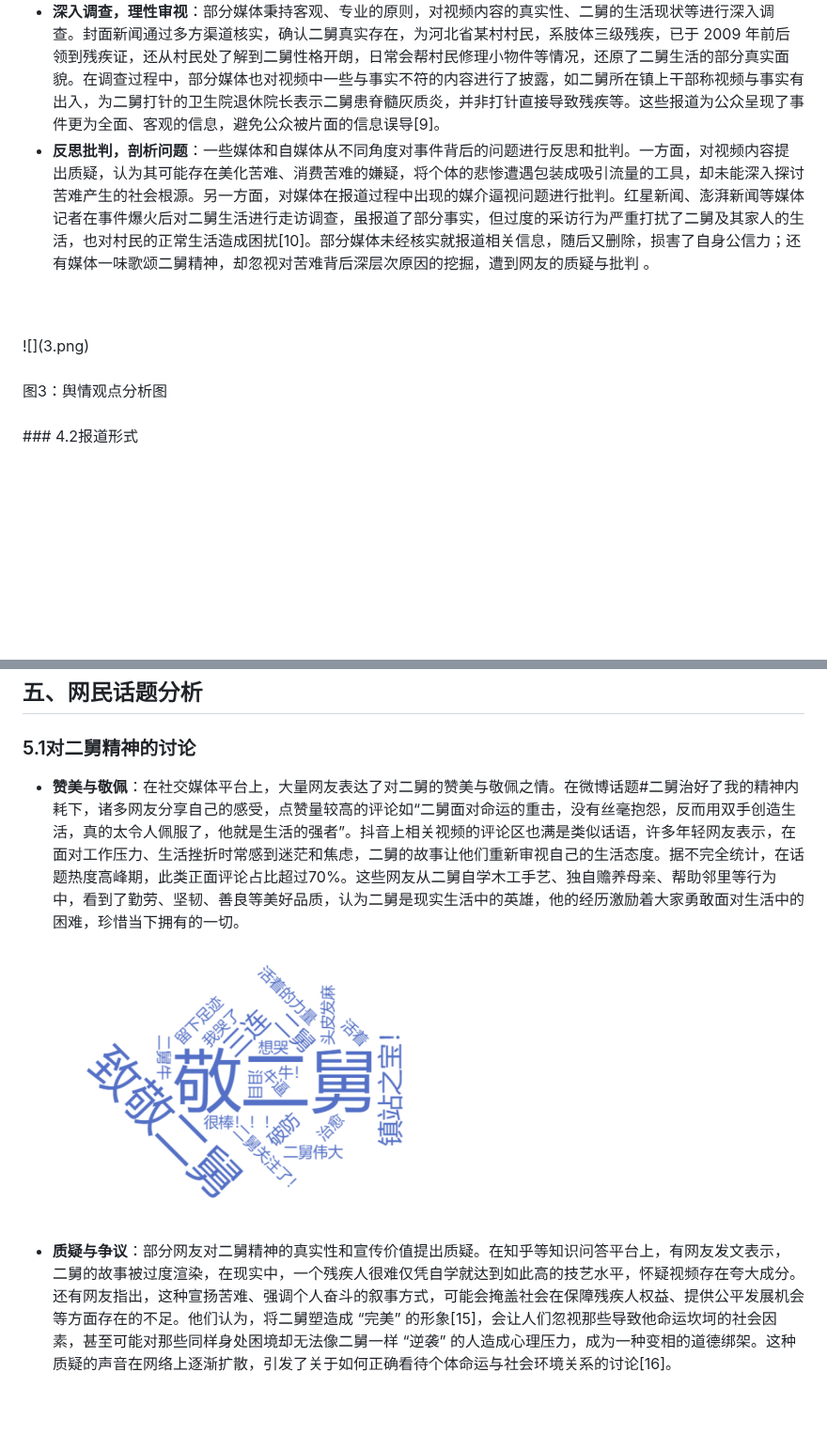
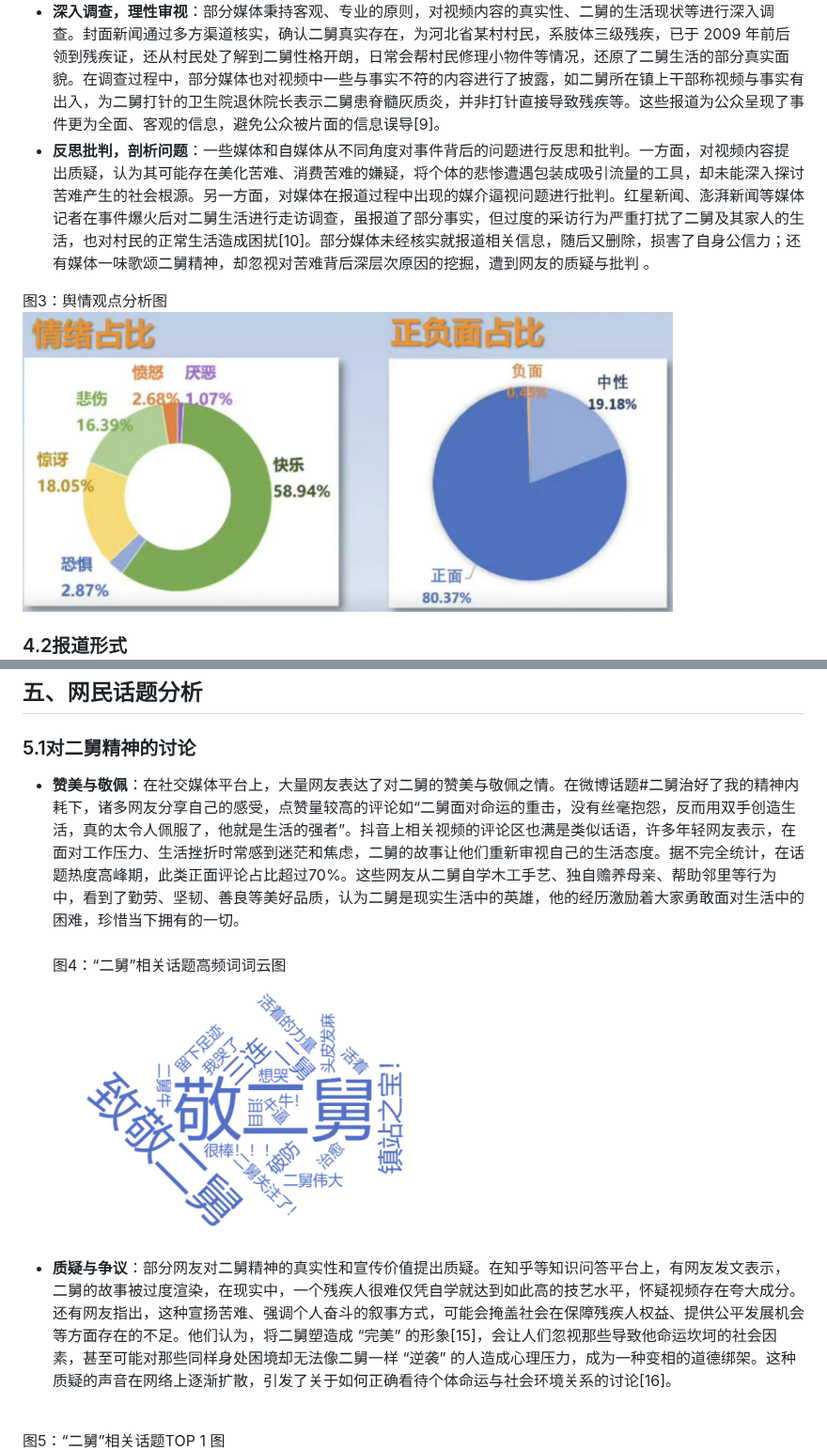
Before and after one commit to TheAlps10/rp, a Markdown page: README.md, 2 parts joined by grey strips. Shown at 94% size. GitHub-like rendering; blank space fills up the shorter version.

```diff
--- a/README.md
+++ b/README.md
@@ -102,15 +102,13 @@ B 站处理与舆论发酵：B 站对该视频采取 “撤销推荐” 处理
 
 - **正面肯定，弘扬精神**：多数主流媒体对二舅的故事给予高度肯定，将其作为弘扬正能量、展现人性光辉的典型案例。央广网评论致敬二舅坚韧的生命力，称赞他面对充满遗憾的人生，依然活得自洽而简单，认为二舅虽身处社会底层，却拥有向善向上自强的心，其故事充满向上生长的张力和韧性，促使人们思考应持有怎样的生活姿态来应对人生无常。极目锐评指出，二舅懂得用自己的双手打造属于自己的生活，表达了对二舅的认可，倡导人们尊重二舅的选择[8]。这类报道通过对二舅精神的宣扬，试图为社会树立积极的价值导向，引导大众在面对生活困境时保持乐观、坚强的态度。
 - **深入调查，理性审视**：部分媒体秉持客观、专业的原则，对视频内容的真实性、二舅的生活现状等进行深入调查。封面新闻通过多方渠道核实，确认二舅真实存在，为河北省某村村民，系肢体三级残疾，已于 2009 年前后领到残疾证，还从村民处了解到二舅性格开朗，日常会帮村民修理小物件等情况，还原了二舅生活的部分真实面貌。在调查过程中，部分媒体也对视频中一些与事实不符的内容进行了披露，如二舅所在镇上干部称视频与事实有出入，为二舅打针的卫生院退休院长表示二舅患脊髓灰质炎，并非打针直接导致残疾等。这些报道为公众呈现了事件更为全面、客观的信息，避免公众被片面的信息误导[9]。
-- **反思批判，剖析问题**：一些媒体和自媒体从不同角度对事件背后的问题进行反思和批判。一方面，对视频内容提出质疑，认为其可能存在美化苦难、消费苦难的嫌疑，将个体的悲惨遭遇包装成吸引流量的工具，却未能深入探讨苦难产生的社会根源。另一方面，对媒体在报道过程中出现的媒介逼视问题进行批判。红星新闻、澎湃新闻等媒体记者在事件爆火后对二舅生活进行走访调查，虽报道了部分事实，但过度的采访行为严重打扰了二舅及其家人的生活，也对村民的正常生活造成困扰[10]。部分媒体未经核实就报道相关信息，随后又删除，损害了自身公信力；还有媒体一味歌颂二舅精神，却忽视对苦难背后深层次原因的挖掘，遭到网友的质疑与批判 。
-<br>
+- **反思批判，剖析问题**：一些媒体和自媒体从不同角度对事件背后的问题进行反思和批判。一方面，对视频内容提出质疑，认为其可能存在美化苦难、消费苦难的嫌疑，将个体的悲惨遭遇包装成吸引流量的工具，却未能深入探讨苦难产生的社会根源。另一方面，对媒体在报道过程中出现的媒介逼视问题进行批判。红星新闻、澎湃新闻等媒体记者在事件爆火后对二舅生活进行走访调查，虽报道了部分事实，但过度的采访行为严重打扰了二舅及其家人的生活，也对村民的正常生活造成困扰[10]。部分媒体未经核实就报道相关信息，随后又删除，损害了自身公信力；还有媒体一味歌颂二舅精神，却忽视对苦难背后深层次原因的挖掘，遭到网友的质疑与批判 。<br>
+
+
+图3：舆情观点分析图
 <br>
 ![](3.png)
-<br>
-<br>
-图3：舆情观点分析图
-<br>
-<br>
+
 ### 4.2报道形式
 
 - **消息报道，传递事实**：众多媒体采用消息报道的形式，第一时间向公众传递事件的最新动态，如视频发布、播放量数据、作者回应网友直播建议、二舅和姥姥搬离小山村，以及对二舅身份、残疾证办理情况等调查结果等信息。这类报道简洁明了，时效性强[11]，能让公众迅速了解事件的大致情况。
@@ -129,12 +127,12 @@ B 站处理与舆论发酵：B 站对该视频采取 “撤销推荐” 处理
 
 ### 5.1对二舅精神的讨论
 
-- **赞美与敬佩**：在社交媒体平台上，大量网友表达了对二舅的赞美与敬佩之情。在微博话题#二舅治好了我的精神内耗下，诸多网友分享自己的感受，点赞量较高的评论如“二舅面对命运的重击，没有丝毫抱怨，反而用双手创造生活，真的太令人佩服了，他就是生活的强者”。抖音上相关视频的评论区也满是类似话语，许多年轻网友表示，在面对工作压力、生活挫折时常感到迷茫和焦虑，二舅的故事让他们重新审视自己的生活态度。据不完全统计，在话题热度高峰期，此类正面评论占比超过70%。这些网友从二舅自学木工手艺、独自赡养母亲、帮助邻里等行为中，看到了勤劳、坚韧、善良等美好品质，认为二舅是现实生活中的英雄，他的经历激励着大家勇敢面对生活中的困难，珍惜当下拥有的一切。
+- **赞美与敬佩**：在社交媒体平台上，大量网友表达了对二舅的赞美与敬佩之情。在微博话题#二舅治好了我的精神内耗下，诸多网友分享自己的感受，点赞量较高的评论如“二舅面对命运的重击，没有丝毫抱怨，反而用双手创造生活，真的太令人佩服了，他就是生活的强者”。抖音上相关视频的评论区也满是类似话语，许多年轻网友表示，在面对工作压力、生活挫折时常感到迷茫和焦虑，二舅的故事让他们重新审视自己的生活态度。据不完全统计，在话题热度高峰期，此类正面评论占比超过70%。这些网友从二舅自学木工手艺、独自赡养母亲、帮助邻里等行为中，看到了勤劳、坚韧、善良等美好品质，认为二舅是现实生活中的英雄，他的经历激励着大家勇敢面对生活中的困难，珍惜当下拥有的一切。<br><br>
+图4：“二舅”相关话题高频词词云图<br>
+  ![](4.png)
+- **质疑与争议**：部分网友对二舅精神的真实性和宣传价值提出质疑。在知乎等知识问答平台上，有网友发文表示，二舅的故事被过度渲染，在现实中，一个残疾人很难仅凭自学就达到如此高的技艺水平，怀疑视频存在夸大成分。还有网友指出，这种宣扬苦难、强调个人奋斗的叙事方式，可能会掩盖社会在保障残疾人权益、提供公平发展机会等方面存在的不足。他们认为，将二舅塑造成 “完美” 的形象[15]，会让人们忽视那些导致他命运坎坷的社会因素，甚至可能对那些同样身处困境却无法像二舅一样 “逆袭” 的人造成心理压力，成为一种变相的道德绑架。这种质疑的声音在网络上逐渐扩散，引发了关于如何正确看待个体命运与社会环境关系的讨论[16]。<br><br>
 
-  ![](4.png)
-- **质疑与争议**：部分网友对二舅精神的真实性和宣传价值提出质疑。在知乎等知识问答平台上，有网友发文表示，二舅的故事被过度渲染，在现实中，一个残疾人很难仅凭自学就达到如此高的技艺水平，怀疑视频存在夸大成分。还有网友指出，这种宣扬苦难、强调个人奋斗的叙事方式，可能会掩盖社会在保障残疾人权益、提供公平发展机会等方面存在的不足。他们认为，将二舅塑造成 “完美” 的形象[15]，会让人们忽视那些导致他命运坎坷的社会因素，甚至可能对那些同样身处困境却无法像二舅一样 “逆袭” 的人造成心理压力，成为一种变相的道德绑架。这种质疑的声音在网络上逐渐扩散，引发了关于如何正确看待个体命运与社会环境关系的讨论[16]。
-
-
+图5：“二舅”相关话题TOP 1 图
 ![](5.png)
 ### 5.2对视频内容的质疑
 
```
